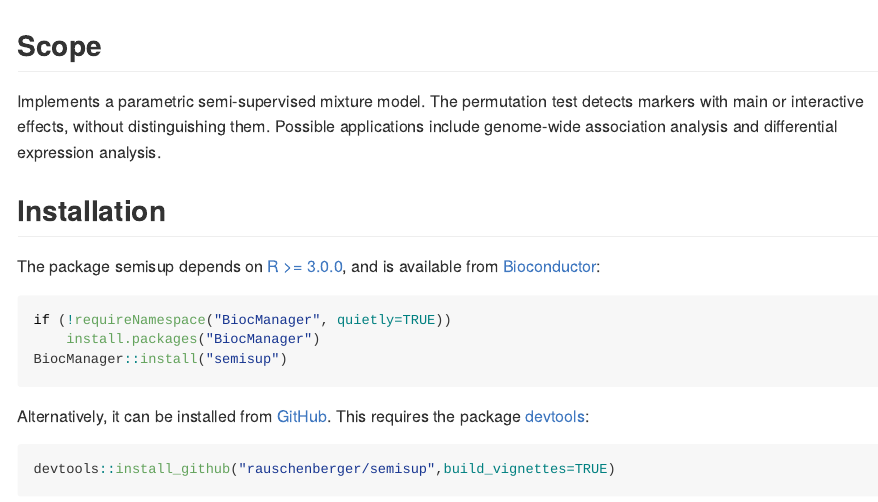
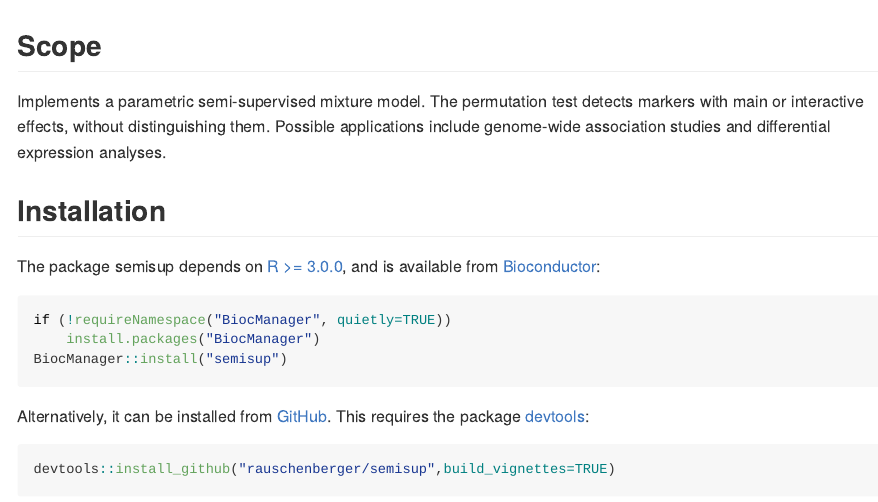
Before and after one commit to rauschenberger/semisup, an R Markdown document (README.Rmd): the page in a window 1100 px wide, from its top. The pictures show the output file README.md that the author committed with the source, drawn offline in the style of GitHub; badge pictures from the web are left out.

Commit message:
synchronisation

```diff
--- a/README.Rmd
+++ b/README.Rmd
@@ -19,7 +19,7 @@ knitr::opts_chunk$set(
 
 ## Scope
 
-Implements a parametric semi-supervised mixture model. The permutation test detects markers with main or interactive effects, without distinguishing them. Possible applications include genome-wide association analysis and differential expression analysis.
+Implements a parametric semi-supervised mixture model. The permutation test detects markers with main or interactive effects, without distinguishing them. Possible applications include genome-wide association studies and differential expression analyses.
 
 ## Installation
 
```
Also changed, not shown: R/pkgname.R (+1 -1 lines), README.md, 1 other file.
